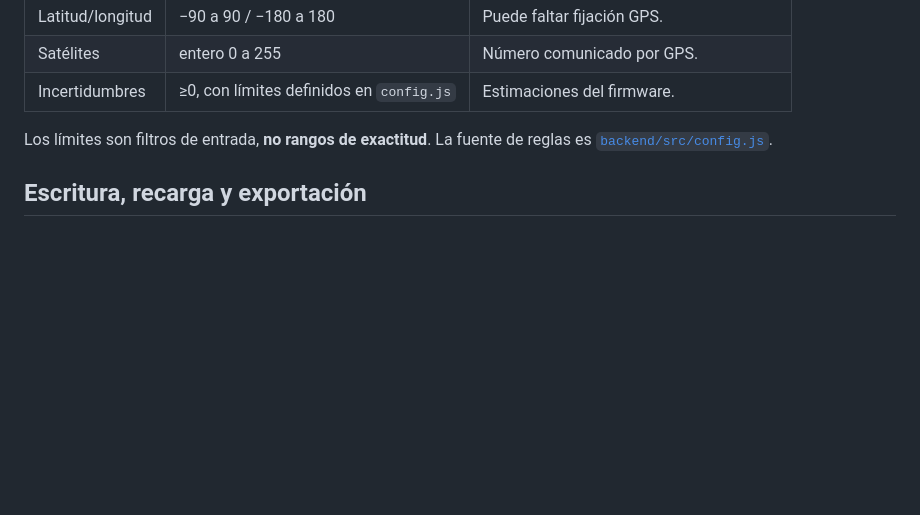
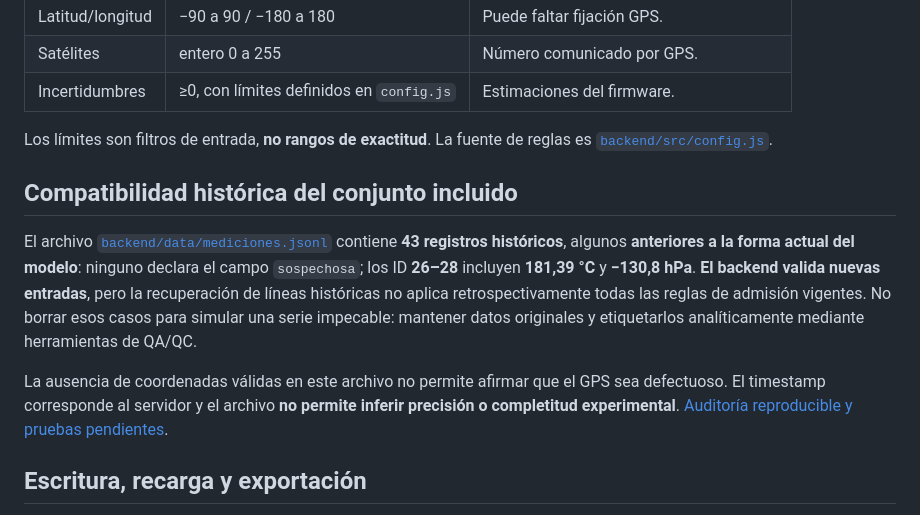
Before and after one commit to NicoCG32/Estacion-Meteorologica, a Markdown page: docs/tecnica/03-datos-y-persistencia.md, the part around the change. Drawn GitHub-style; blank space fills up the shorter version.

```diff
--- a/docs/tecnica/03-datos-y-persistencia.md
+++ b/docs/tecnica/03-datos-y-persistencia.md
@@ -82,6 +82,12 @@ El servidor añade `id`, `timestamp` en UTC al procesar el registro en la cola y
 
 Los límites son filtros de entrada, **no rangos de exactitud**. La fuente de reglas es [`backend/src/config.js`](../../backend/src/config.js).
 
+## Compatibilidad histórica del conjunto incluido
+
+El archivo [`backend/data/mediciones.jsonl`](../../backend/data/mediciones.jsonl) contiene **43 registros históricos**, algunos **anteriores a la forma actual del modelo**: ninguno declara el campo `sospechosa`; los ID **26–28** incluyen **181,39 °C** y **−130,8 hPa**. **El backend valida nuevas entradas**, pero la recuperación de líneas históricas no aplica retrospectivamente todas las reglas de admisión vigentes. No borrar esos casos para simular una serie impecable: mantener datos originales y etiquetarlos analíticamente mediante herramientas de QA/QC.
+
+La ausencia de coordenadas válidas en este archivo no permite afirmar que el GPS sea defectuoso. El timestamp corresponde al servidor y el archivo **no permite inferir precisión o completitud experimental**. [Auditoría reproducible y pruebas pendientes](08-evidencia-y-validacion-experimental.md).
+
 ## Escritura, recarga y exportación
 
 1. En cada arranque, `store.js` recorre el JSONL; ignora líneas inválidas y recompone el total, el último registro, los IDs y la ventana reciente.
```
